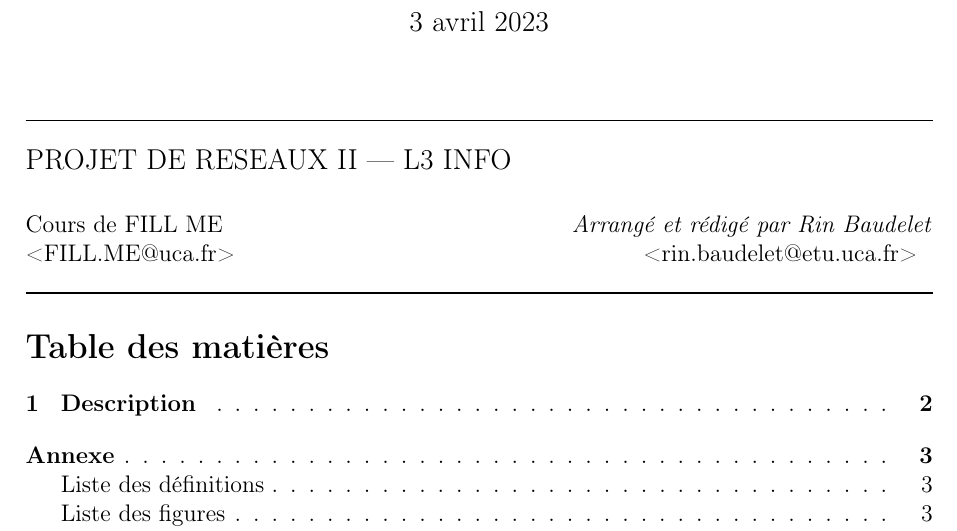
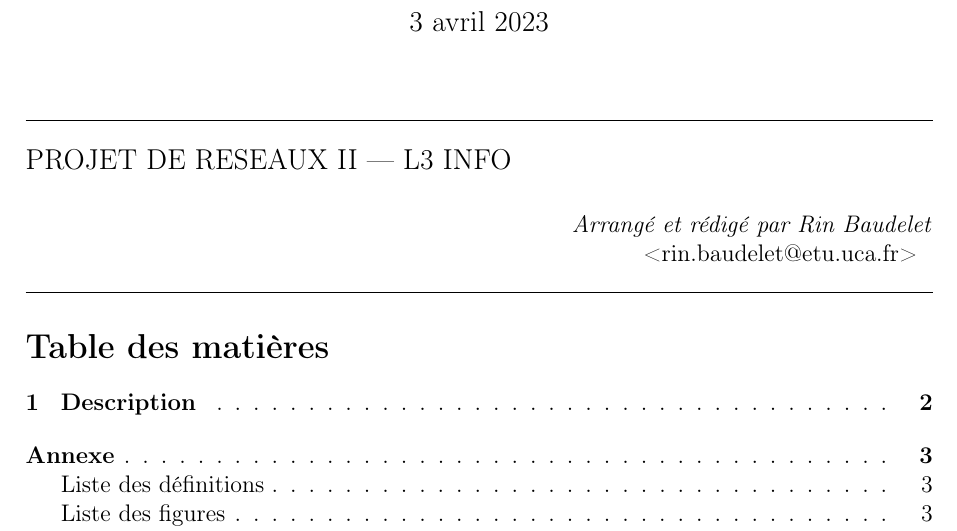
Before and after one commit to madeshiro/3c-code, a LaTeX document (tex/project_report.tex): part of page 1 of 3, cut so that both start at the same text. Compiled offline with pdfLaTeX.

```diff
--- a/tex/project_report.tex
+++ b/tex/project_report.tex
@@ -61,7 +61,7 @@
 \cfoot{Page \thepage \;sur \pageref{LastPage}}
 
 \title{Réseaux II :: 3C-CODE\\\small{2022/2023}}
-\author{Rin Baudelet}
+\author{\url{https://gitlab.isima.fr/rinbaudelet/uca-l3_graphicalprot}\\Rin Baudelet}
 \date{\today}
 \renewcommand{\cftsecleader}{\cftdotfill{\cftdotsep}}
 \newcommand{\tabs}[2]{\hspace*{#2} #1 \hspace*{#2}}
@@ -92,8 +92,8 @@
 \jmpP
 {
 	\centering
-	Cours de FILL ME \hfill \textit{Arrangé et rédigé par Rin Baudelet}\\
-	<FILL.ME@uca.fr> \hfill <rin.baudelet@etu.uca.fr>
+	\hfill \textit{Arrangé et rédigé par Rin Baudelet}\\
+	\hfill <rin.baudelet@etu.uca.fr>
 }
 \vspace*{-3mm}
 \end{flushleft}
```
Also changed, not shown: tex/project_report.pdf, 1 other file.
